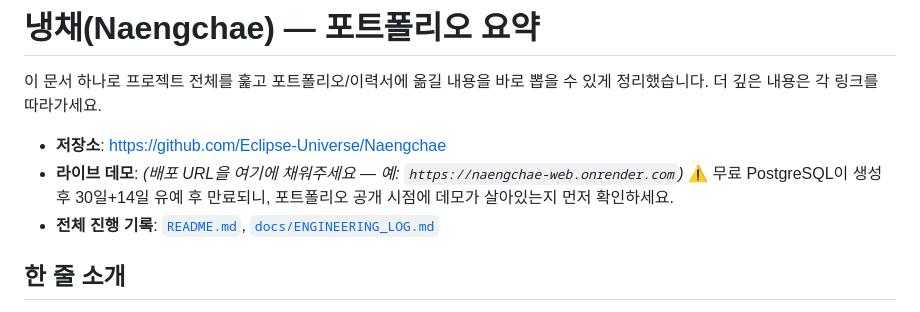
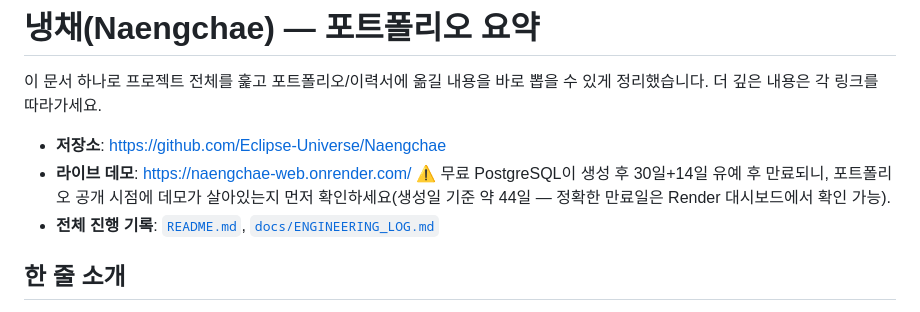
Before and after one commit to Eclipse-Universe/Naengchae, a Markdown page: PORTFOLIO.md, the part around the change. Rendered like a GitHub page.

Commit message:
PORTFOLIO.md: 실제 배포 URL 채움(https://naengchae-web.onrender.com/)
Co-Authored-By: Claude Sonnet 4.6 <noreply@anthropic.com>

```diff
--- a/PORTFOLIO.md
+++ b/PORTFOLIO.md
@@ -4,9 +4,10 @@
 정리했습니다. 더 깊은 내용은 각 링크를 따라가세요.
 
 - **저장소**: https://github.com/Eclipse-Universe/Naengchae
-- **라이브 데모**: _(배포 URL을 여기에 채워주세요 — 예: `https://naengchae-web.onrender.com`)_
+- **라이브 데모**: https://naengchae-web.onrender.com/
   ⚠️ 무료 PostgreSQL이 생성 후 30일+14일 유예 후 만료되니, 포트폴리오 공개 시점에 데모가
-  살아있는지 먼저 확인하세요.
+  살아있는지 먼저 확인하세요(생성일 기준 약 44일 — 정확한 만료일은 Render 대시보드에서
+  확인 가능).
 - **전체 진행 기록**: [`README.md`](README.md), [`docs/ENGINEERING_LOG.md`](docs/ENGINEERING_LOG.md)
 
 ## 한 줄 소개
```
